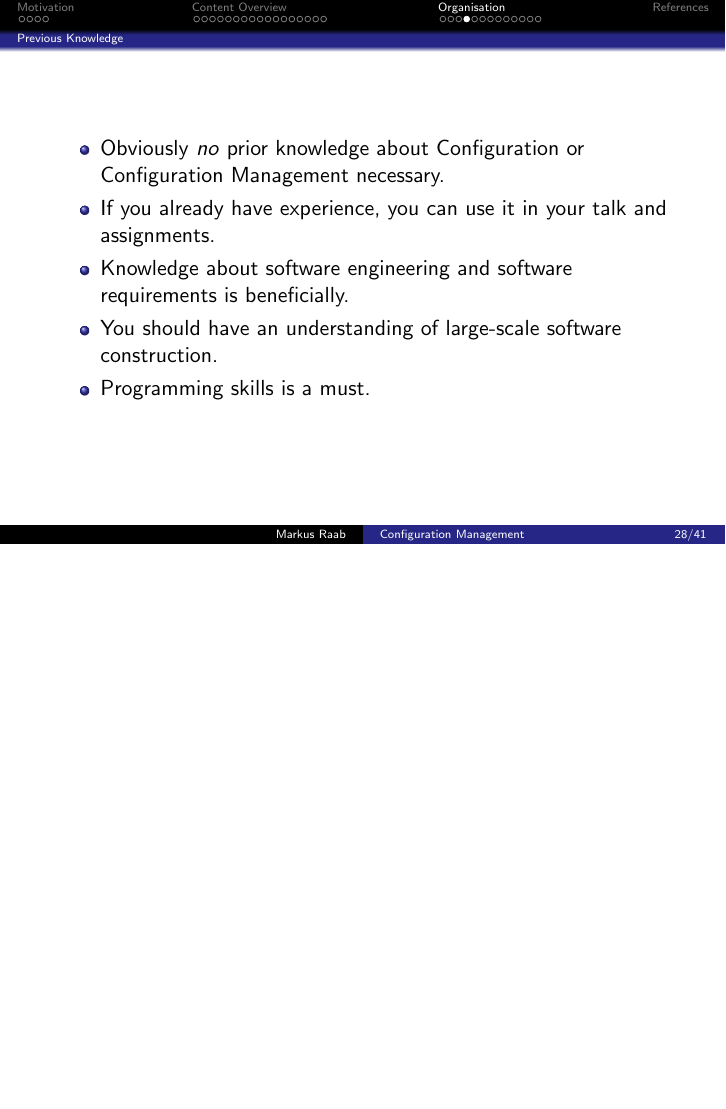
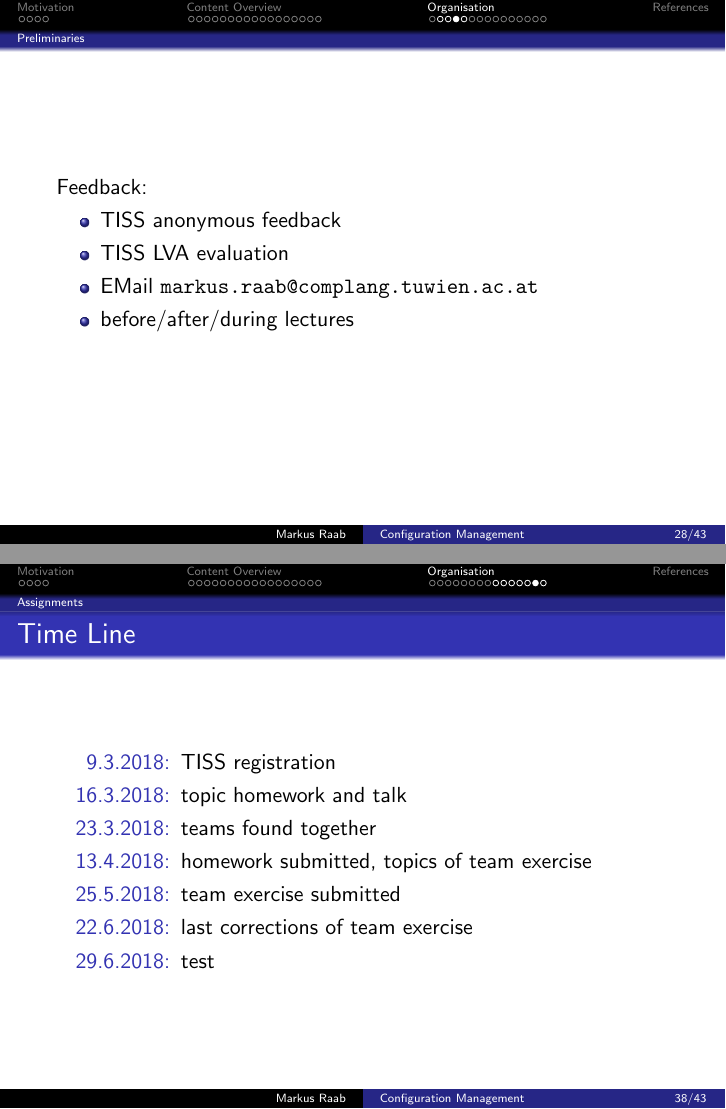
Before and after one commit to ElektraInitiative/book, LaTeX slides (slides/00.tex): page 28 of 41 before the commit and pages 28 and 38 of 43 after it, the two joined at a grey line, the shorter picture padded with empty space. Compiled offline with pdfLaTeX.

Commit message:
small fixes, two more slides, and resize clouds

```diff
--- a/slides/00.tex
+++ b/slides/00.tex
@@ -245,6 +242,7 @@ Validation of configuration settings must happen systematically before the appli
 %%%%%%%%%%%%%%%%%%%%%%%%%%%%%%%%%%%%%%%%%%
 \section{Organisation}
 
+\subsection{Preliminaries}
 \begin{frame}
 	Communication:
 	\begin{itemize}
@@ -261,8 +259,18 @@ Validation of configuration settings must happen systematically before the appli
 	\end{task}
 \end{assignment}
 
-\subsection{Previous Knowledge}
 \begin{frame}
+	Feedback:
+	\begin{itemize}
+		\item TISS anonymous feedback
+		\item TISS LVA evaluation
+		\item EMail \url{markus.raab@complang.tuwien.ac.at}
+		\item before/after/during lectures
+	\end{itemize}
+\end{frame}
+
+\begin{frame}
+	\frametitle{Previous Knowledge}
 	\begin{itemize}
 		\item Obviously \textit{no} prior knowledge about Configuration or Configuration Management necessary.
 		\item If you already have experience, you can use it in your talk and assignments.
@@ -351,6 +358,19 @@ Validation of configuration settings must happen systematically before the appli
 	\end{task}
 \end{assignment}
 
+\begin{frame}
+	\frametitle{Time Line}
+	\begin{description}
+		\item[9.3.2018:] TISS registration
+		\item[16.3.2018:] topic homework and talk
+		\item[23.3.2018:] teams found together
+		\item[13.4.2018:] homework submitted, topics of team exercise
+		\item[25.5.2018:] team exercise submitted
+		\item[22.6.2018:] last corrections of team exercise
+		\item[29.6.2018:] test
+	\end{description}
+\end{frame}
+
 \begin{assignment}
 	\frametitle{Questions?}
 	\begin{task}
```
Also changed, not shown: slides/setup.tex (+4 -0 lines), slides/00.tex (4 more changed lines).
